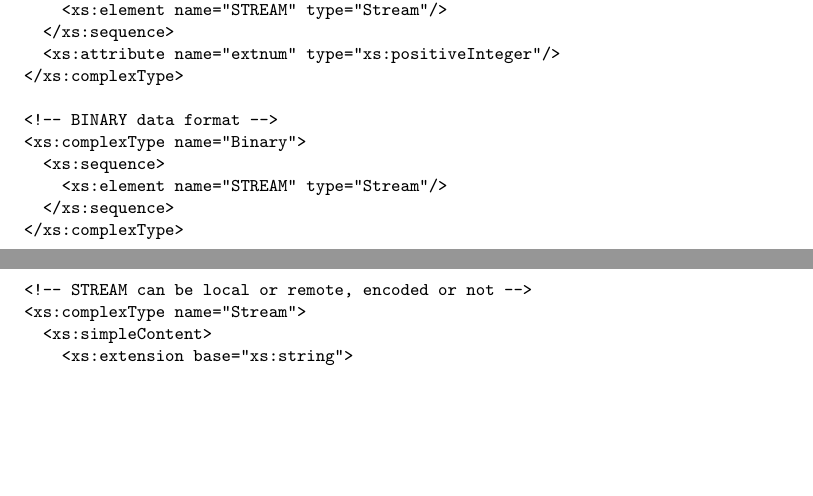
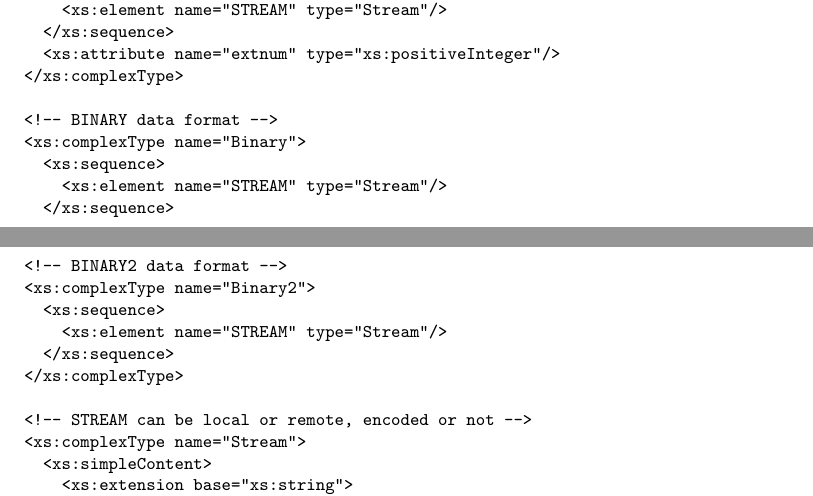
Before and after one commit to ivoa-std/VOTable, a LaTeX document (votable.tex): two parts of pages 38 and 39 of 41, joined at a grey line, cut so that both start at the same text, the shorter picture padded with empty space. Compiled offline with pdfLaTeX.

Commit message:
votable: add BINARY2 element to schema

```diff
--- a/votable.tex
+++ b/votable.tex
@@ -3215,6 +3216,13 @@ usage of some code generators.
 
 <!-- BINARY data format -->
 <xs:complexType name="Binary">
+  <xs:sequence>
+    <xs:element name="STREAM" type="Stream"/>
+  </xs:sequence>
+</xs:complexType>
+
+<!-- BINARY2 data format -->
+<xs:complexType name="Binary2">
   <xs:sequence>
     <xs:element name="STREAM" type="Stream"/>
   </xs:sequence>
```
Also changed, not shown: votable.tex (1 more changed lines), 1 other file.
